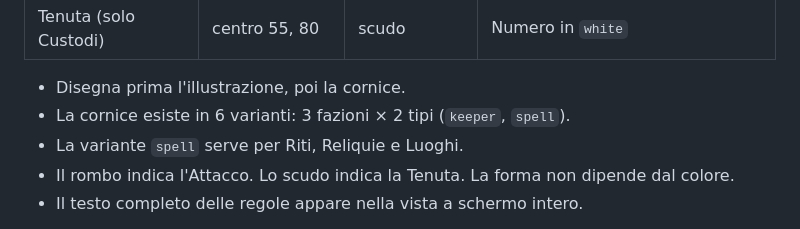
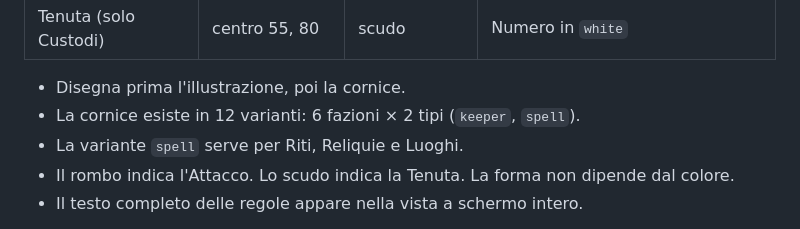
Before and after one commit to fedeveloper/tcg, a Markdown page: docs/guida-di-stile.md, the part around the change. Rendered like a GitHub page.

```diff
--- a/docs/guida-di-stile.md
+++ b/docs/guida-di-stile.md
@@ -74,7 +74,7 @@ La carta misura 64 × 88 pixel.
 | Tenuta (solo Custodi) | centro 55, 80 | scudo | Numero in `white` |
 
 - Disegna prima l'illustrazione, poi la cornice.
-- La cornice esiste in 6 varianti: 3 fazioni × 2 tipi (`keeper`, `spell`).
+- La cornice esiste in 12 varianti: 6 fazioni × 2 tipi (`keeper`, `spell`).
 - La variante `spell` serve per Riti, Reliquie e Luoghi.
 - Il rombo indica l'Attacco. Lo scudo indica la Tenuta. La forma non dipende dal colore.
 - Il testo completo delle regole appare nella vista a schermo intero.
```
Also changed, not shown: docs/client.md (+2 -1 lines), assets/sheets/card-frames.png, assets/sheets/keepers.png, 9 other files.
